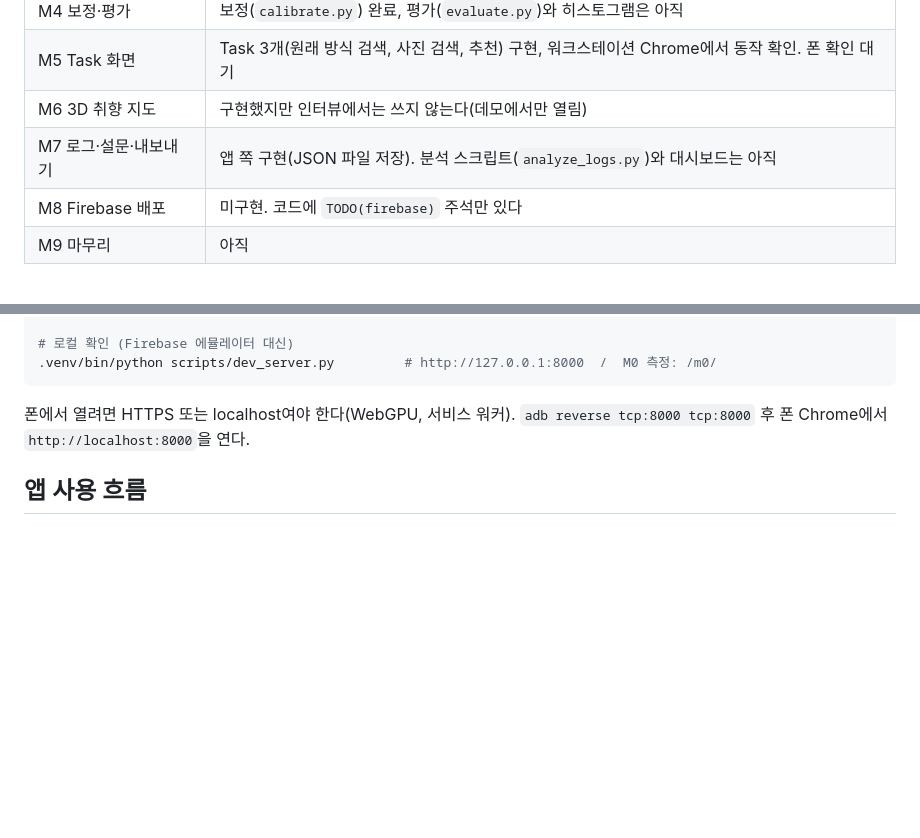
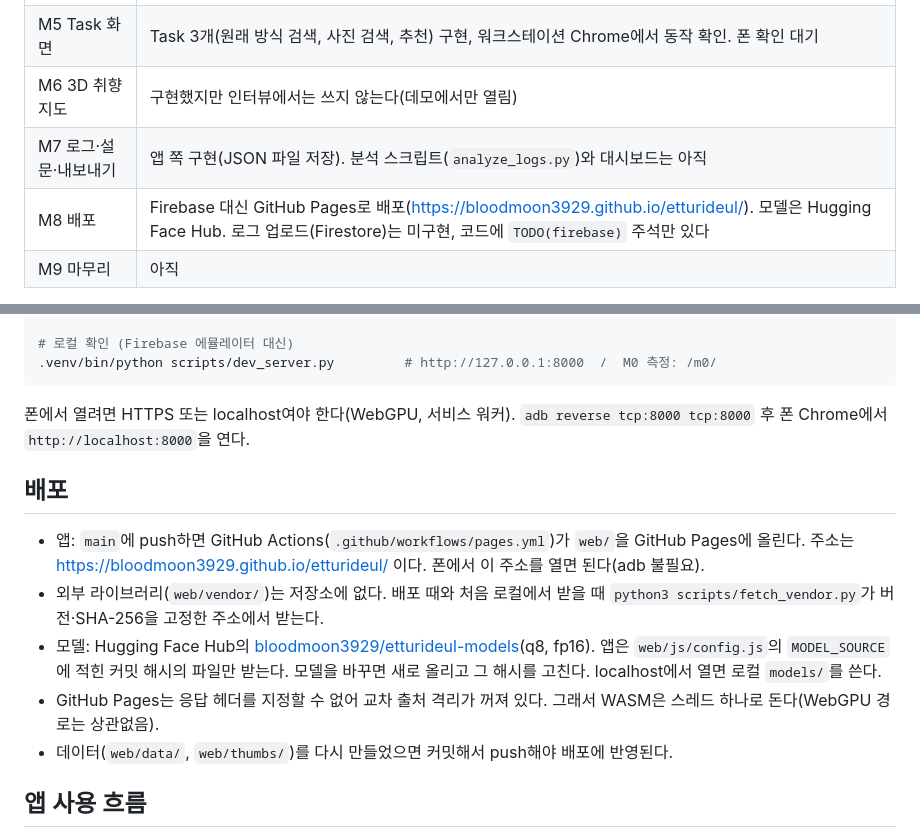
Before and after one commit to bloodmoon3929/etturideul, a Markdown page: README.md, 2 parts joined by grey strips. Drawn GitHub-style; blank space fills up the shorter version.

Commit message:
README: GitHub Pages 배포와 Hugging Face 모델 위치
Co-Authored-By: Claude Opus 5.5 <noreply@anthropic.com>

```diff
--- a/README.md
+++ b/README.md
@@ -30,7 +30,7 @@
 | M5 Task 화면 | Task 3개(원래 방식 검색, 사진 검색, 추천) 구현, 워크스테이션 Chrome에서 동작 확인. 폰 확인 대기 |
 | M6 3D 취향 지도 | 구현했지만 인터뷰에서는 쓰지 않는다(데모에서만 열림) |
 | M7 로그·설문·내보내기 | 앱 쪽 구현(JSON 파일 저장). 분석 스크립트(`analyze_logs.py`)와 대시보드는 아직 |
-| M8 Firebase 배포 | 미구현. 코드에 `TODO(firebase)` 주석만 있다 |
+| M8 배포 | Firebase 대신 GitHub Pages로 배포(https://bloodmoon3929.github.io/etturideul/). 모델은 Hugging Face Hub. 로그 업로드(Firestore)는 미구현, 코드에 `TODO(firebase)` 주석만 있다 |
 | M9 마무리 | 아직 |
 
 아직 만들지 않은 스크립트: `augment_images.py`, `prune_vocab.py`, `evaluate.py`, `make_qr.py`, `analyze_logs.py`, `server_fallback/`(Plan B). 인쇄용 카드(`make_task_cards.py`)는 가상 갤러리를 쓰면서 필요 없어졌다.
@@ -81,6 +81,14 @@ uv venv --python 3.12 .venv && uv pip install --python .venv/bin/python -r requi
 
 폰에서 열려면 HTTPS 또는 localhost여야 한다(WebGPU, 서비스 워커). `adb reverse tcp:8000 tcp:8000` 후 폰 Chrome에서 `http://localhost:8000`을 연다.
 
+## 배포
+
+- 앱: `main`에 push하면 GitHub Actions(`.github/workflows/pages.yml`)가 `web/`을 GitHub Pages에 올린다. 주소는 https://bloodmoon3929.github.io/etturideul/ 이다. 폰에서 이 주소를 열면 된다(adb 불필요).
+- 외부 라이브러리(`web/vendor/`)는 저장소에 없다. 배포 때와 처음 로컬에서 받을 때 `python3 scripts/fetch_vendor.py`가 버전·SHA-256을 고정한 주소에서 받는다.
+- 모델: Hugging Face Hub의 [bloodmoon3929/etturideul-models](https://huggingface.co/bloodmoon3929/etturideul-models)(q8, fp16). 앱은 `web/js/config.js`의 `MODEL_SOURCE`에 적힌 커밋 해시의 파일만 받는다. 모델을 바꾸면 새로 올리고 그 해시를 고친다. localhost에서 열면 로컬 `models/`를 쓴다.
+- GitHub Pages는 응답 헤더를 지정할 수 없어 교차 출처 격리가 꺼져 있다. 그래서 WASM은 스레드 하나로 돈다(WebGPU 경로는 상관없음).
+- 데이터(`web/data/`, `web/thumbs/`)를 다시 만들었으면 커밋해서 push해야 배포에 반영된다.
+
 ## 앱 사용 흐름
 
 1. 연구자: 콘솔에서 참여자 번호를 넣고 [세션 시작]을 누른 뒤 폰을 건넨다.
```
